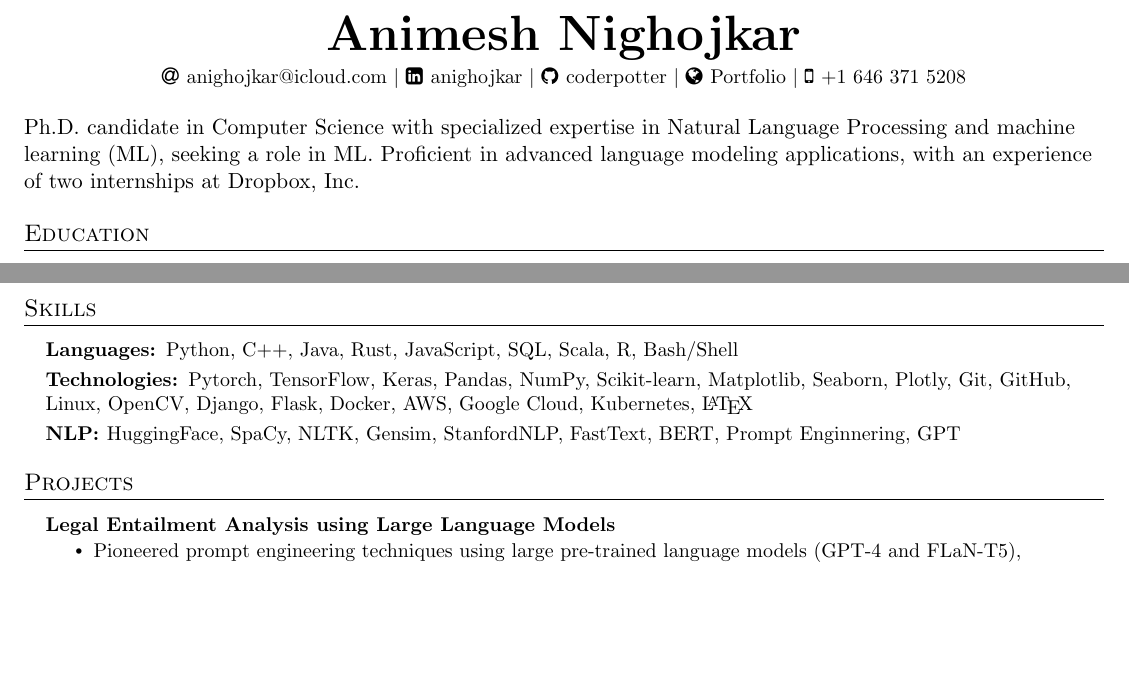
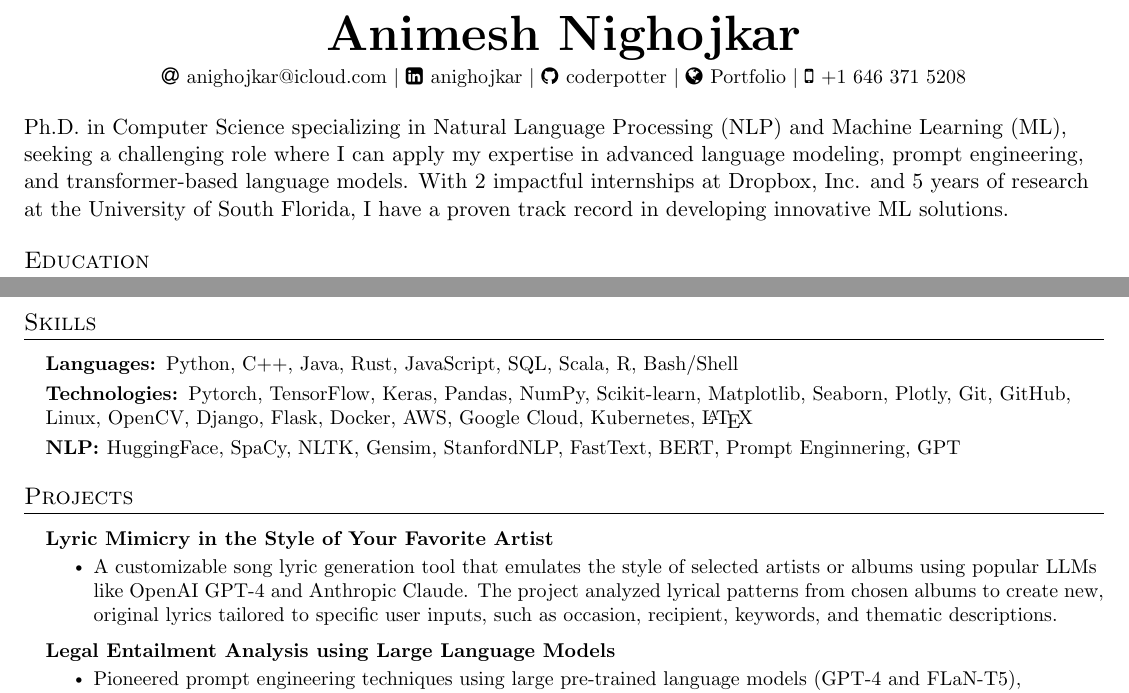
Before and after one commit to coderpotter/resume, a LaTeX document (main.tex): two parts of pages 1 and 2 of 3, joined at a grey line, cut so that both start at the same text, the shorter picture padded with empty space. Compiled offline with pdfLaTeX.

Commit message:
Update expertise in NLP and add Lyric Mimicry project

```diff
--- a/main.tex
+++ b/main.tex
@@ -138,7 +138,7 @@
   \faMobile \hspace{.5pt} \href{tel:16463715208}{+1 646 371 5208}
 \end{center}
 
-Ph.D. candidate in Computer Science with specialized expertise in Natural Language Processing and machine learning (ML), seeking a role in ML. Proficient in advanced language modeling applications, with an experience of two internships at Dropbox, Inc.
+Ph.D. in Computer Science specializing in Natural Language Processing (NLP) and Machine Learning (ML), seeking a challenging role where I can apply my expertise in advanced language modeling, prompt engineering, and transformer-based language models. With 2 impactful internships at Dropbox, Inc. and 5 years of research at the University of South Florida, I have a proven track record in developing innovative ML solutions.
 
 %----------- EDUCATION -----------
 
@@ -218,6 +218,13 @@ Ph.D. candidate in Computer Science with specialized expertise in Natural Langua
 \section{Projects}
 \vspace{3pt}
 \resumeSubHeadingListStart
+
+\resumeProjectHeading
+{\textbf{Lyric Mimicry in the Style of Your Favorite Artist
+  }}{}
+\resumeItemListStart
+\resumeItem{A customizable song lyric generation tool that emulates the style of selected artists or albums using popular LLMs like OpenAI GPT-4 and Anthropic Claude. The project analyzed lyrical patterns from chosen albums to create new, original lyrics tailored to specific user inputs, such as occasion, recipient, keywords, and thematic descriptions.}
+\resumeItemListEnd
 
 \resumeProjectHeading
 {\textbf{Legal Entailment Analysis using Large Language Models}}{}
```
Also changed, not shown: main.pdf.
